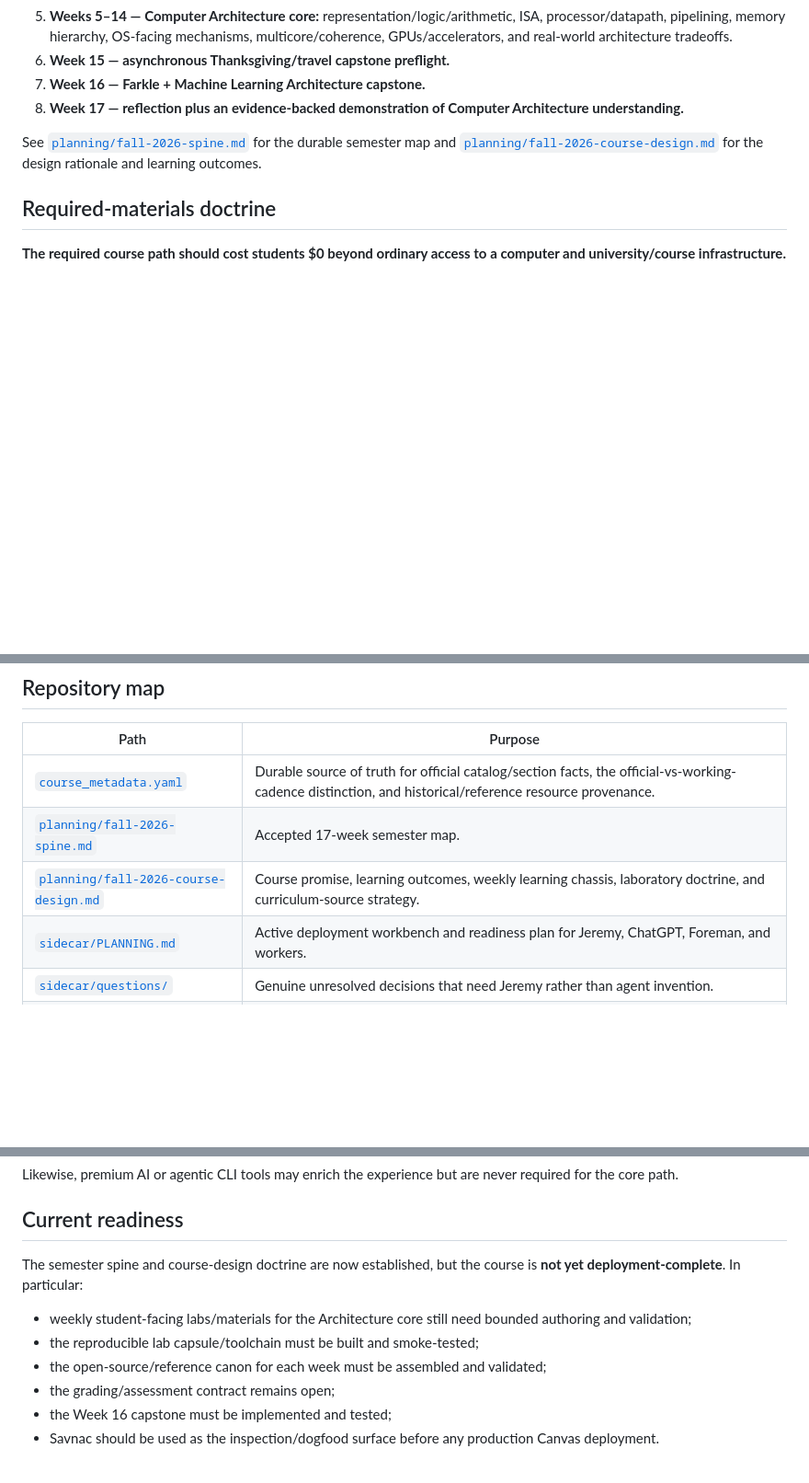
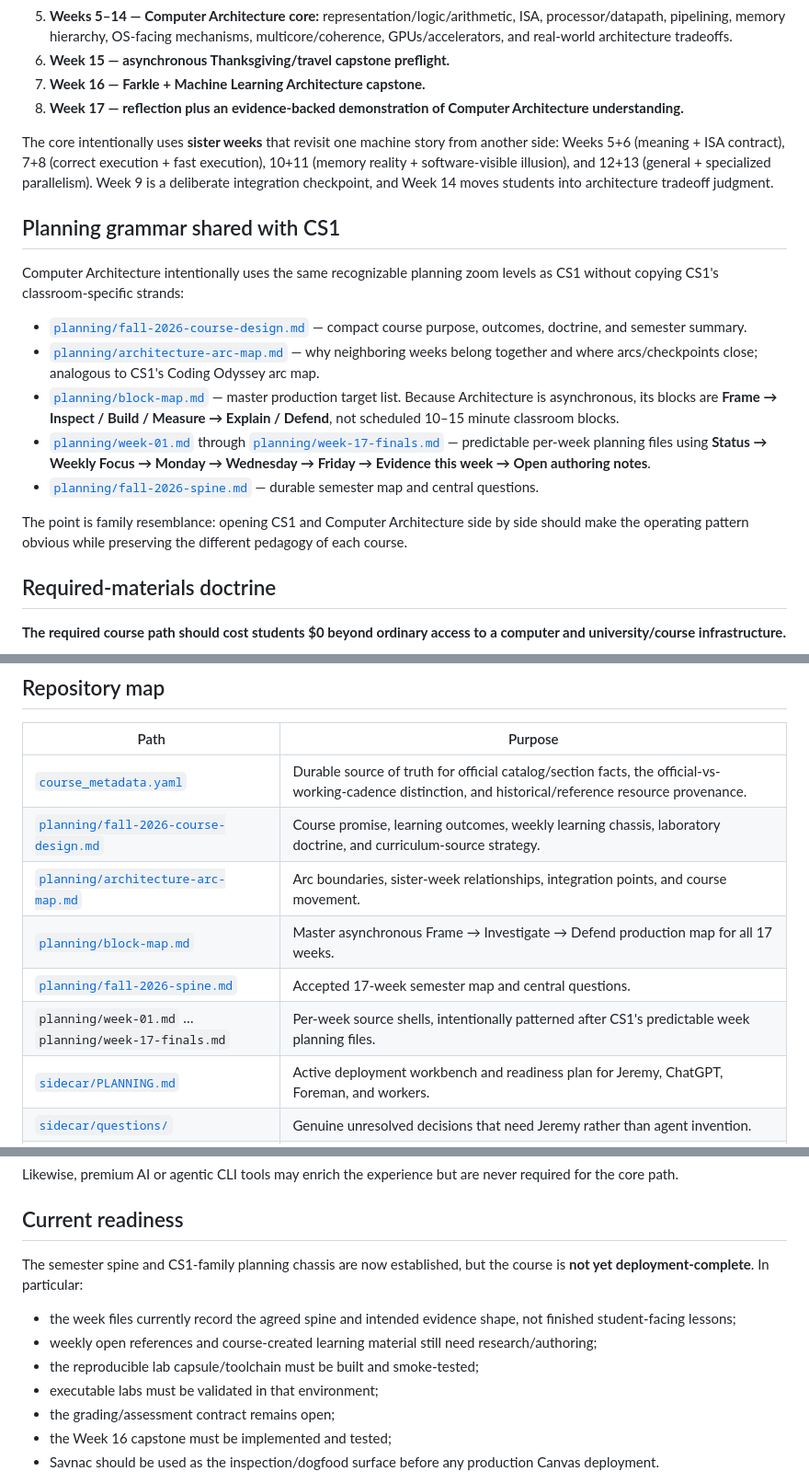
Before and after one commit to jeremy-evert/computer_architecture, a Markdown page: README.md, 3 parts joined by grey strips. Shown at 92% size. GitHub-like rendering; blank space fills up the shorter version.

Commit message:
Align Architecture planning structure with CS1

```diff
--- a/README.md
+++ b/README.md
@@ -19,7 +19,19 @@ The accepted semester design is curriculum-first rather than textbook-chapter-fi
 7. **Week 16 — Farkle + Machine Learning Architecture capstone.**
 8. **Week 17 — reflection plus an evidence-backed demonstration of Computer Architecture understanding.**
 
-See [`planning/fall-2026-spine.md`](planning/fall-2026-spine.md) for the durable semester map and [`planning/fall-2026-course-design.md`](planning/fall-2026-course-design.md) for the design rationale and learning outcomes.
+The core intentionally uses **sister weeks** that revisit one machine story from another side: Weeks 5+6 (meaning + ISA contract), 7+8 (correct execution + fast execution), 10+11 (memory reality + software-visible illusion), and 12+13 (general + specialized parallelism). Week 9 is a deliberate integration checkpoint, and Week 14 moves students into architecture tradeoff judgment.
+
+## Planning grammar shared with CS1
+
+Computer Architecture intentionally uses the same recognizable planning zoom levels as CS1 without copying CS1's classroom-specific strands:
+
+- [`planning/fall-2026-course-design.md`](planning/fall-2026-course-design.md) — compact course purpose, outcomes, doctrine, and semester summary.
+- [`planning/architecture-arc-map.md`](planning/architecture-arc-map.md) — why neighboring weeks belong together and where arcs/checkpoints close; analogous to CS1's Coding Odyssey arc map.
+- [`planning/block-map.md`](planning/block-map.md) — master production target list. Because Architecture is asynchronous, its blocks are **Frame → Inspect / Build / Measure → Explain / Defend**, not scheduled 10–15 minute classroom blocks.
+- [`planning/week-01.md`](planning/week-01.md) through [`planning/week-17-finals.md`](planning/week-17-finals.md) — predictable per-week planning files using **Status → Weekly Focus → Monday → Wednesday → Friday → Evidence this week → Open authoring notes**.
+- [`planning/fall-2026-spine.md`](planning/fall-2026-spine.md) — durable semester map and central questions.
+
+The point is family resemblance: opening CS1 and Computer Architecture side by side should make the operating pattern obvious while preserving the different pedagogy of each course.
 
 ## Required-materials doctrine
 
@@ -41,8 +53,11 @@ Students may use the AI provider and interface they prefer. Premium command-line
 | Path | Purpose |
 | --- | --- |
 | [`course_metadata.yaml`](course_metadata.yaml) | Durable source of truth for official catalog/section facts, the official-vs-working-cadence distinction, and historical/reference resource provenance. |
-| [`planning/fall-2026-spine.md`](planning/fall-2026-spine.md) | Accepted 17-week semester map. |
 | [`planning/fall-2026-course-design.md`](planning/fall-2026-course-design.md) | Course promise, learning outcomes, weekly learning chassis, laboratory doctrine, and curriculum-source strategy. |
+| [`planning/architecture-arc-map.md`](planning/architecture-arc-map.md) | Arc boundaries, sister-week relationships, integration points, and course movement. |
+| [`planning/block-map.md`](planning/block-map.md) | Master asynchronous Frame → Investigate → Defend production map for all 17 weeks. |
+| [`planning/fall-2026-spine.md`](planning/fall-2026-spine.md) | Accepted 17-week semester map and central questions. |
+| `planning/week-01.md` … `planning/week-17-finals.md` | Per-week source shells, intentionally patterned after CS1's predictable week planning files. |
 | [`sidecar/PLANNING.md`](sidecar/PLANNING.md) | Active deployment workbench and readiness plan for Jeremy, ChatGPT, Foreman, and workers. |
 | [`sidecar/questions/`](sidecar/questions/) | Genuine unresolved decisions that need Jeremy rather than agent invention. |
 | [`sidecar/prompts/`](sidecar/prompts/) | Bounded Foreman work orders for source reconciliation, open-source curriculum research, lab infrastructure, curriculum authoring, capstone construction, and Savnac imprint/read-back. |
@@ -79,11 +94,12 @@ Likewise, premium AI or agentic CLI tools may enrich the experience but are neve
 
 ## Current readiness
 
-The semester spine and course-design doctrine are now established, but the course is **not yet deployment-complete**. In particular:
+The semester spine and CS1-family planning chassis are now established, but the course is **not yet deployment-complete**. In particular:
 
-- weekly student-facing labs/materials for the Architecture core still need bounded authoring and validation;
+- the week files currently record the agreed spine and intended evidence shape, not finished student-facing lessons;
+- weekly open references and course-created learning material still need research/authoring;
 - the reproducible lab capsule/toolchain must be built and smoke-tested;
-- the open-source/reference canon for each week must be assembled and validated;
+- executable labs must be validated in that environment;
 - the grading/assessment contract remains open;
 - the Week 16 capstone must be implemented and tested;
 - Savnac should be used as the inspection/dogfood surface before any production Canvas deployment.
```
